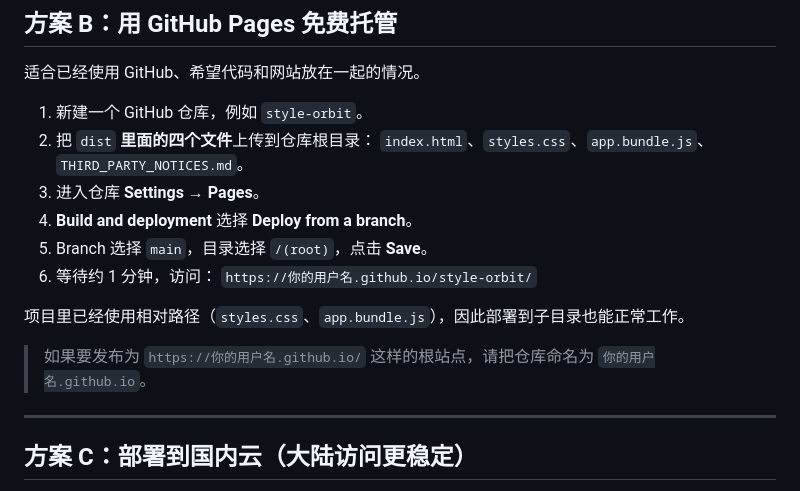
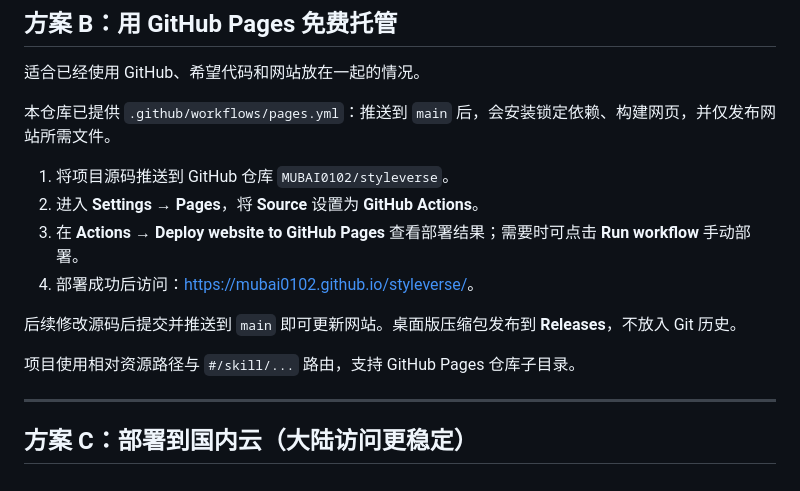
Before and after one commit to MUBAI0102/Style-Orbit, a Markdown page: DEPLOY.md, the part around the change. Rendered like a GitHub page.

Commit message:
Document GitHub Actions deployment

```diff
--- a/DEPLOY.md
+++ b/DEPLOY.md
@@ -56,18 +56,16 @@ npx vercel dist --prod
 
 适合已经使用 GitHub、希望代码和网站放在一起的情况。
 
-1. 新建一个 GitHub 仓库，例如 `style-orbit`。
-2. 把 `dist` **里面的四个文件**上传到仓库根目录：
-   `index.html`、`styles.css`、`app.bundle.js`、`THIRD_PARTY_NOTICES.md`。
-3. 进入仓库 **Settings → Pages**。
-4. **Build and deployment** 选择 **Deploy from a branch**。
-5. Branch 选择 `main`，目录选择 `/(root)`，点击 **Save**。
-6. 等待约 1 分钟，访问：
-   `https://你的用户名.github.io/style-orbit/`
+本仓库已提供 `.github/workflows/pages.yml`：推送到 `main` 后，会安装锁定依赖、构建网页，并仅发布网站所需文件。
 
-项目里已经使用相对路径（`styles.css`、`app.bundle.js`），因此部署到子目录也能正常工作。
+1. 将项目源码推送到 GitHub 仓库 `MUBAI0102/styleverse`。
+2. 进入 **Settings → Pages**，将 **Source** 设置为 **GitHub Actions**。
+3. 在 **Actions → Deploy website to GitHub Pages** 查看部署结果；需要时可点击 **Run workflow** 手动部署。
+4. 部署成功后访问：<https://mubai0102.github.io/styleverse/>。
 
-> 如果要发布为 `https://你的用户名.github.io/` 这样的根站点，请把仓库命名为 `你的用户名.github.io`。
+后续修改源码后提交并推送到 `main` 即可更新网站。桌面版压缩包发布到 **Releases**，不放入 Git 历史。
+
+项目使用相对资源路径与 `#/skill/...` 路由，支持 GitHub Pages 仓库子目录。
 
 ---
 
```
